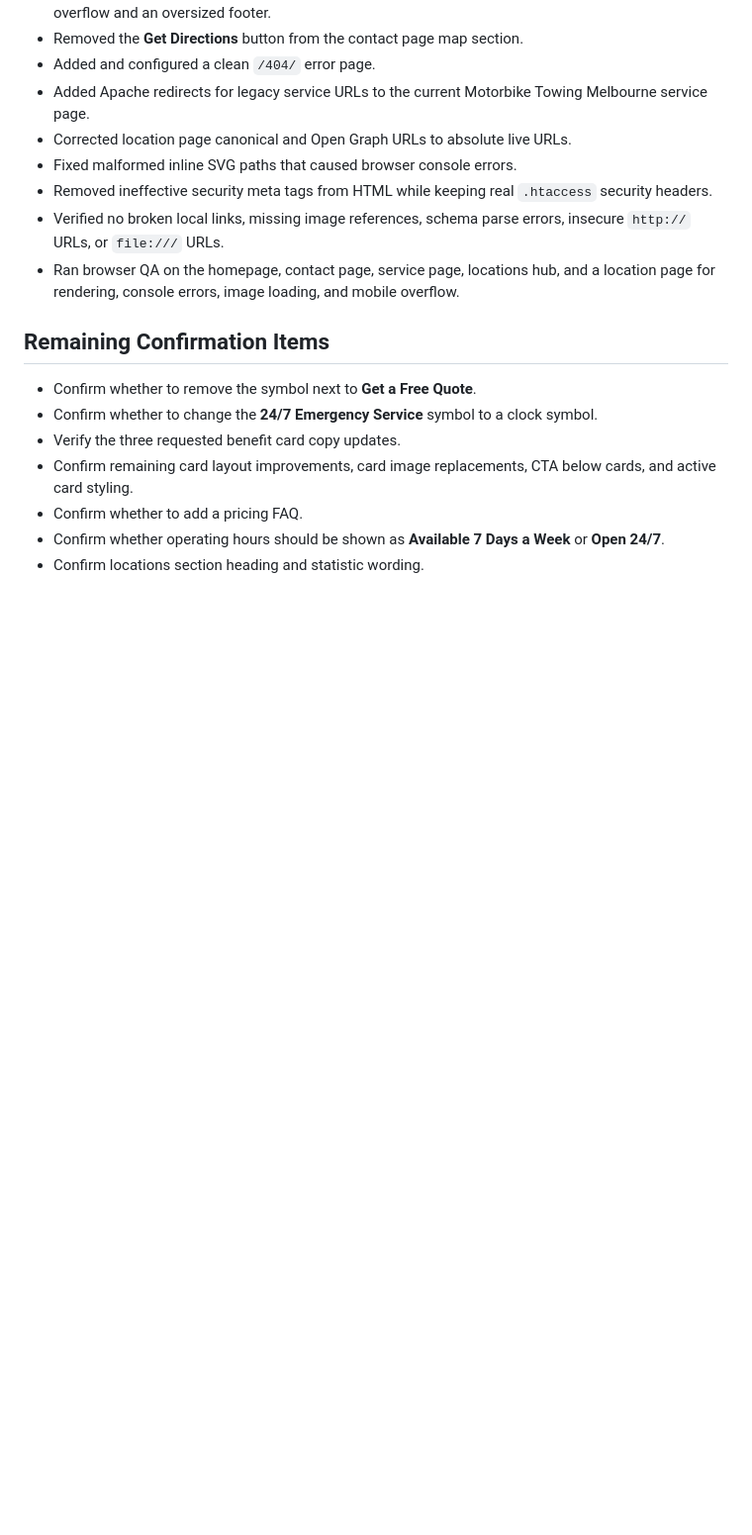
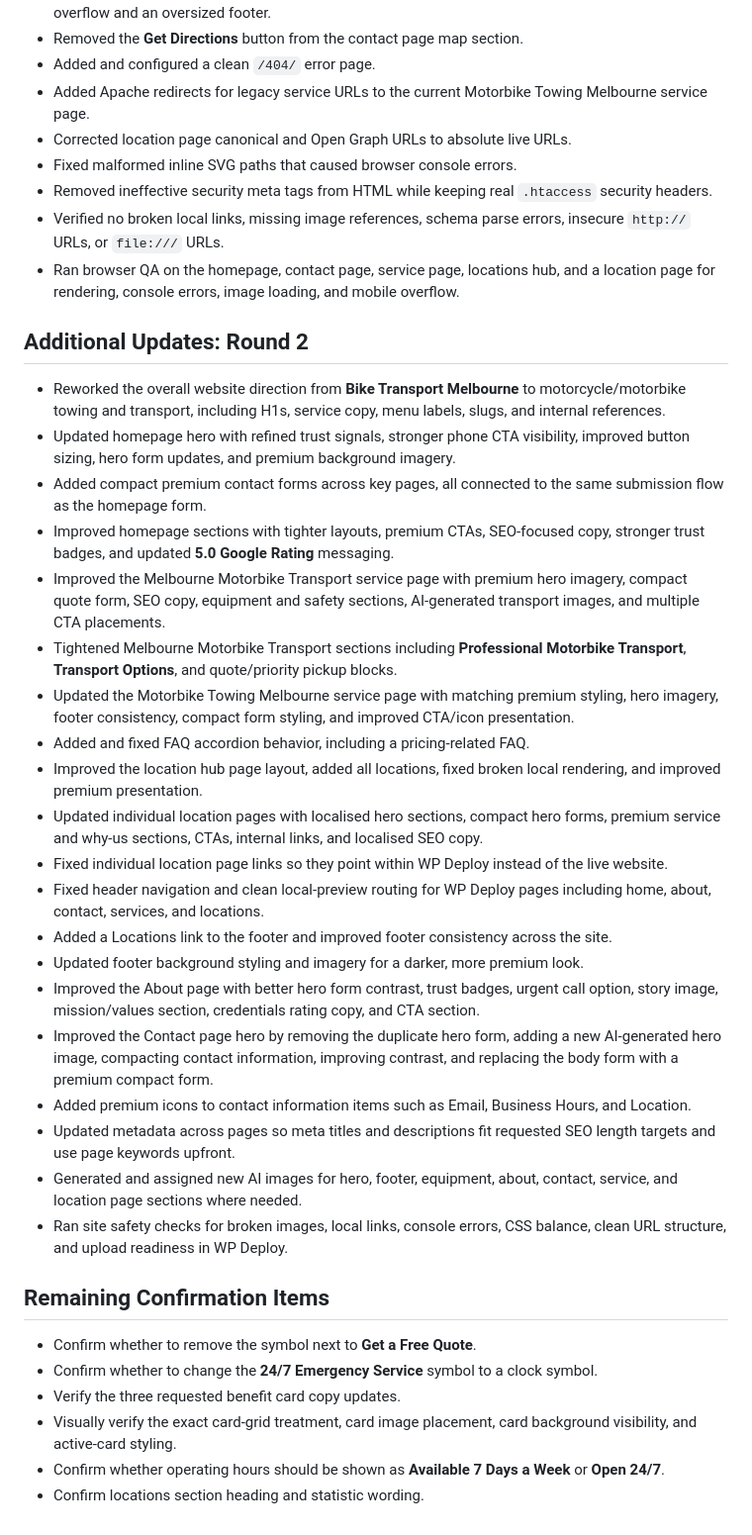
Before and after one commit to Ryannz-dot/motorcycle-towing-melbourne-review-edits, a Markdown page: README.md, the part around one of its changes. Shown at 99% size. Drawn GitHub-style; blank space fills up the shorter version.

```diff
--- a/README.md
+++ b/README.md
@@ -104,12 +109,34 @@ We serve Metro Melbourne area, aswell as regional Victoria. We also offer inters
 - Verified no broken local links, missing image references, schema parse errors, insecure `http://` URLs, or `file:///` URLs.
 - Ran browser QA on the homepage, contact page, service page, locations hub, and a location page for rendering, console errors, image loading, and mobile overflow.
 
+## Additional Updates: Round 2
+
+- Reworked the overall website direction from **Bike Transport Melbourne** to motorcycle/motorbike towing and transport, including H1s, service copy, menu labels, slugs, and internal references.
+- Updated homepage hero with refined trust signals, stronger phone CTA visibility, improved button sizing, hero form updates, and premium background imagery.
+- Added compact premium contact forms across key pages, all connected to the same submission flow as the homepage form.
+- Improved homepage sections with tighter layouts, premium CTAs, SEO-focused copy, stronger trust badges, and updated **5.0 Google Rating** messaging.
+- Improved the Melbourne Motorbike Transport service page with premium hero imagery, compact quote form, SEO copy, equipment and safety sections, AI-generated transport images, and multiple CTA placements.
+- Tightened Melbourne Motorbike Transport sections including **Professional Motorbike Transport**, **Transport Options**, and quote/priority pickup blocks.
+- Updated the Motorbike Towing Melbourne service page with matching premium styling, hero imagery, footer consistency, compact form styling, and improved CTA/icon presentation.
+- Added and fixed FAQ accordion behavior, including a pricing-related FAQ.
+- Improved the location hub page layout, added all locations, fixed broken local rendering, and improved premium presentation.
+- Updated individual location pages with localised hero sections, compact hero forms, premium service and why-us sections, CTAs, internal links, and localised SEO copy.
+- Fixed individual location page links so they point within WP Deploy instead of the live website.
+- Fixed header navigation and clean local-preview routing for WP Deploy pages including home, about, contact, services, and locations.
+- Added a Locations link to the footer and improved footer consistency across the site.
+- Updated footer background styling and imagery for a darker, more premium look.
+- Improved the About page with better hero form contrast, trust badges, urgent call option, story image, mission/values section, credentials rating copy, and CTA section.
+- Improved the Contact page hero by removing the duplicate hero form, adding a new AI-generated hero image, compacting contact information, improving contrast, and replacing the body form with a premium compact form.
+- Added premium icons to contact information items such as Email, Business Hours, and Location.
+- Updated metadata across pages so meta titles and descriptions fit requested SEO length targets and use page keywords upfront.
+- Generated and assigned new AI images for hero, footer, equipment, about, contact, service, and location page sections where needed.
+- Ran site safety checks for broken images, local links, console errors, CSS balance, clean URL structure, and upload readiness in WP Deploy.
+
 ## Remaining Confirmation Items
 
 - Confirm whether to remove the symbol next to **Get a Free Quote**.
 - Confirm whether to change the **24/7 Emergency Service** symbol to a clock symbol.
 - Verify the three requested benefit card copy updates.
-- Confirm remaining card layout improvements, card image replacements, CTA below cards, and active card styling.
-- Confirm whether to add a pricing FAQ.
+- Visually verify the exact card-grid treatment, card image placement, card background visibility, and active-card styling.
 - Confirm whether operating hours should be shown as **Available 7 Days a Week** or **Open 24/7**.
 - Confirm locations section heading and statistic wording.
```
Also changed, not shown: other parts of README.md (+22 -17 lines).
